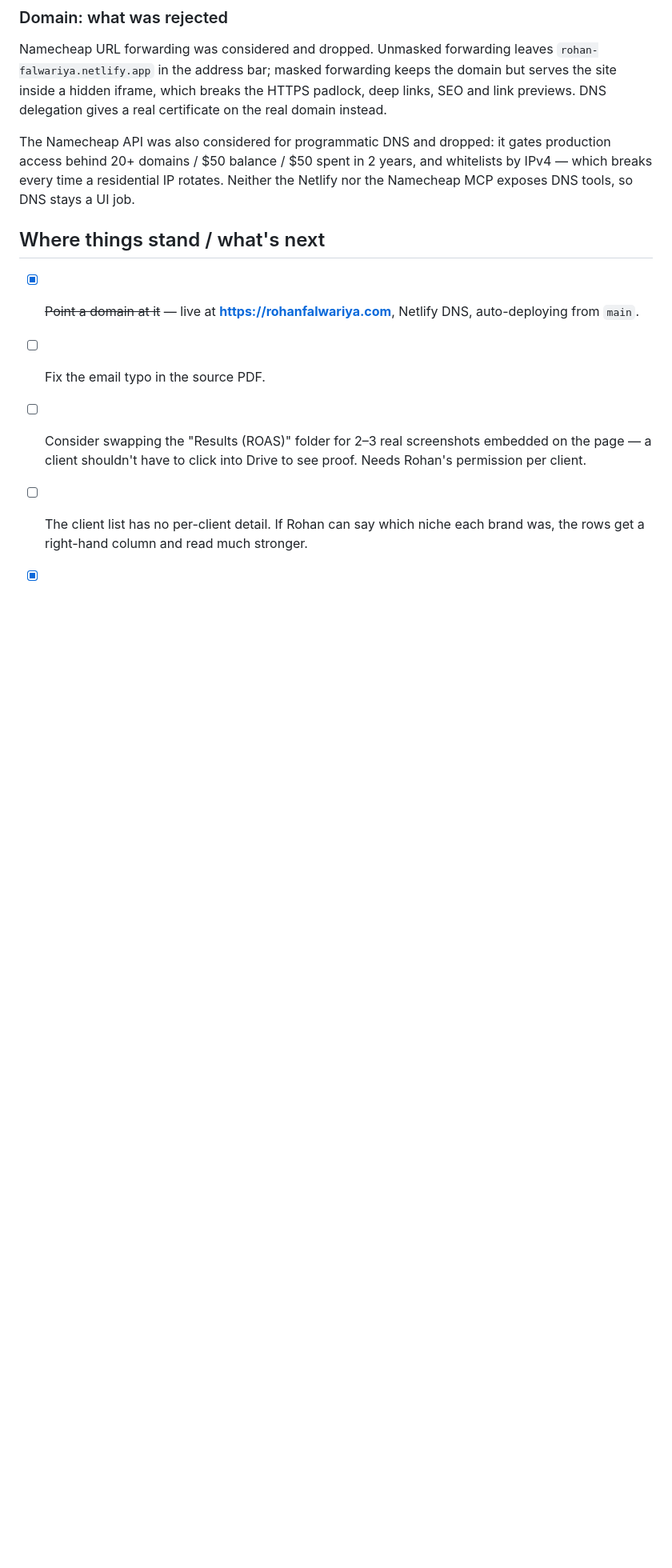
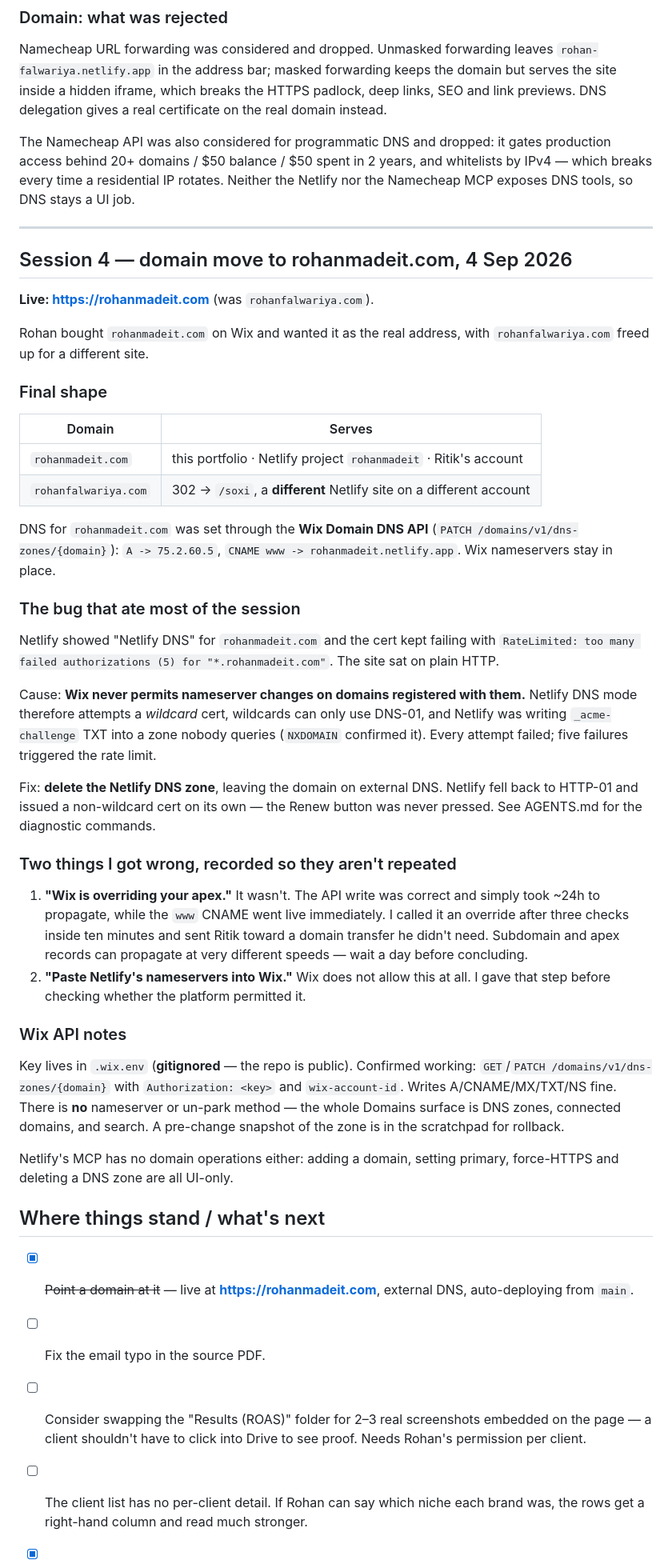
Before and after one commit to ritik-dev/rohan-falwariya, a Markdown page: chats.md, the part around the change. Shown at 80% size. Rendered like a GitHub page; blank space fills up the shorter version.

```diff
--- a/chats.md
+++ b/chats.md
@@ -240,9 +240,66 @@ production access behind 20+ domains / $50 balance / $50 spent in 2 years, and
 whitelists by IPv4 — which breaks every time a residential IP rotates. Neither
 the Netlify nor the Namecheap MCP exposes DNS tools, so DNS stays a UI job.
 
+---
+
+## Session 4 — domain move to rohanmadeit.com, 4 Sep 2026
+
+**Live: https://rohanmadeit.com** (was `rohanfalwariya.com`).
+
+Rohan bought `rohanmadeit.com` on Wix and wanted it as the real address, with
+`rohanfalwariya.com` freed up for a different site.
+
+### Final shape
+
+| Domain | Serves |
+|---|---|
+| `rohanmadeit.com` | this portfolio · Netlify project `rohanmadeit` · Ritik's account |
+| `rohanfalwariya.com` | 302 -> `/soxi`, a **different** Netlify site on a different account |
+
+DNS for `rohanmadeit.com` was set through the **Wix Domain DNS API** (`PATCH
+/domains/v1/dns-zones/{domain}`): `A -> 75.2.60.5`, `CNAME www ->
+rohanmadeit.netlify.app`. Wix nameservers stay in place.
+
+### The bug that ate most of the session
+
+Netlify showed "Netlify DNS" for `rohanmadeit.com` and the cert kept failing with
+`RateLimited: too many failed authorizations (5) for "*.rohanmadeit.com"`. The
+site sat on plain HTTP.
+
+Cause: **Wix never permits nameserver changes on domains registered with them.**
+Netlify DNS mode therefore attempts a *wildcard* cert, wildcards can only use
+DNS-01, and Netlify was writing `_acme-challenge` TXT into a zone nobody queries
+(`NXDOMAIN` confirmed it). Every attempt failed; five failures triggered the
+rate limit.
+
+Fix: **delete the Netlify DNS zone**, leaving the domain on external DNS. Netlify
+fell back to HTTP-01 and issued a non-wildcard cert on its own — the Renew button
+was never pressed. See AGENTS.md for the diagnostic commands.
+
+### Two things I got wrong, recorded so they aren't repeated
+
+1. **"Wix is overriding your apex."** It wasn't. The API write was correct and
+   simply took ~24h to propagate, while the `www` CNAME went live immediately.
+   I called it an override after three checks inside ten minutes and sent Ritik
+   toward a domain transfer he didn't need. Subdomain and apex records can
+   propagate at very different speeds — wait a day before concluding.
+2. **"Paste Netlify's nameservers into Wix."** Wix does not allow this at all.
+   I gave that step before checking whether the platform permitted it.
+
+### Wix API notes
+
+Key lives in `.wix.env` (**gitignored** — the repo is public). Confirmed working:
+`GET`/`PATCH /domains/v1/dns-zones/{domain}` with `Authorization: <key>` and
+`wix-account-id`. Writes A/CNAME/MX/TXT/NS fine. There is **no** nameserver or
+un-park method — the whole Domains surface is DNS zones, connected domains, and
+search. A pre-change snapshot of the zone is in the scratchpad for rollback.
+
+Netlify's MCP has no domain operations either: adding a domain, setting primary,
+force-HTTPS and deleting a DNS zone are all UI-only.
+
 ## Where things stand / what's next
 
-- [x] ~~Point a domain at it~~ — live at **https://rohanfalwariya.com**, Netlify DNS, auto-deploying from `main`.
+- [x] ~~Point a domain at it~~ — live at **https://rohanmadeit.com**, external DNS, auto-deploying from `main`.
 - [ ] Fix the email typo in the source PDF.
 - [ ] Consider swapping the "Results (ROAS)" folder for 2–3 real screenshots
       embedded on the page — a client shouldn't have to click into Drive to see
```
Also changed, not shown: AGENTS.md (+32 -7 lines).
